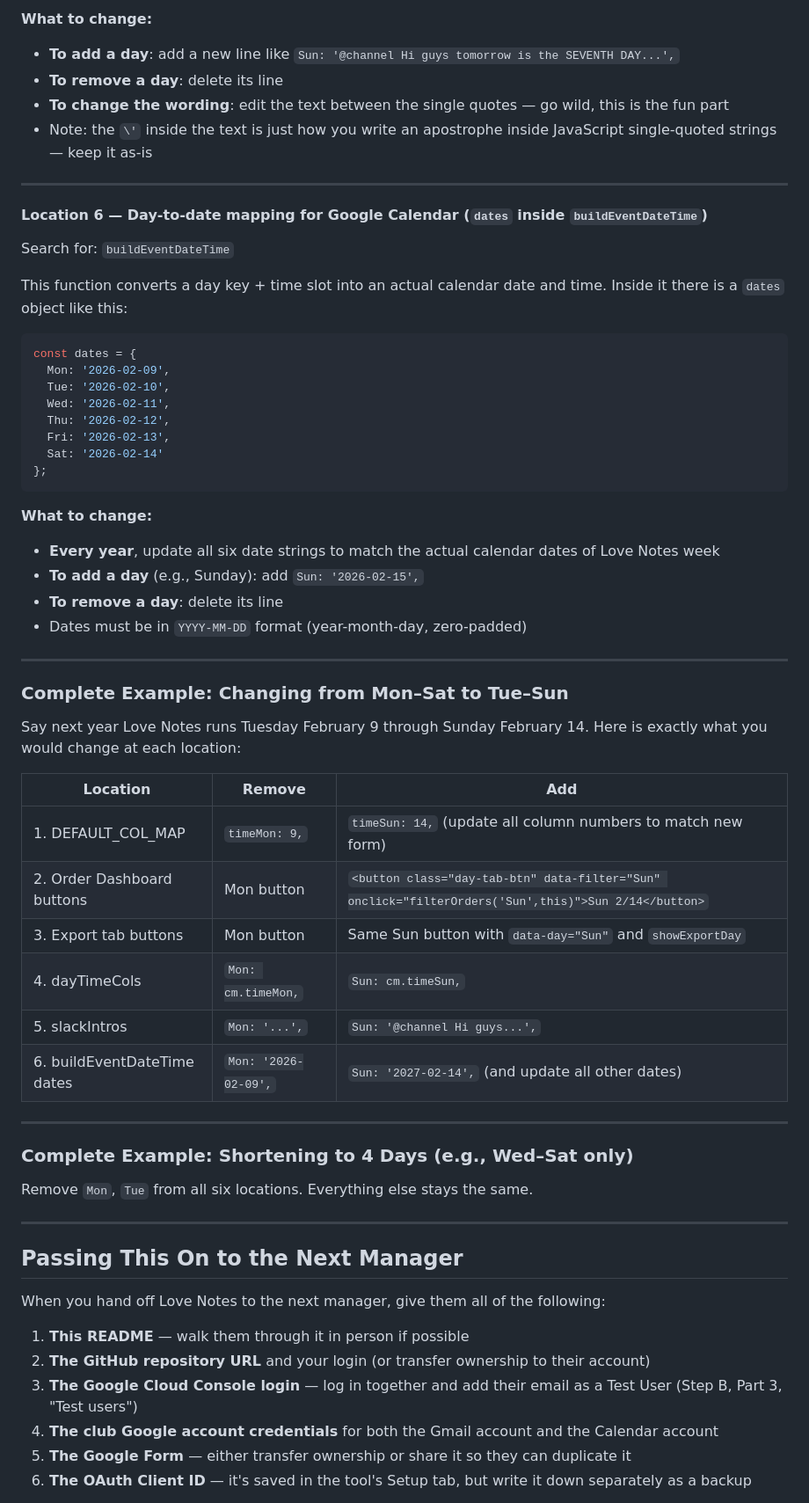
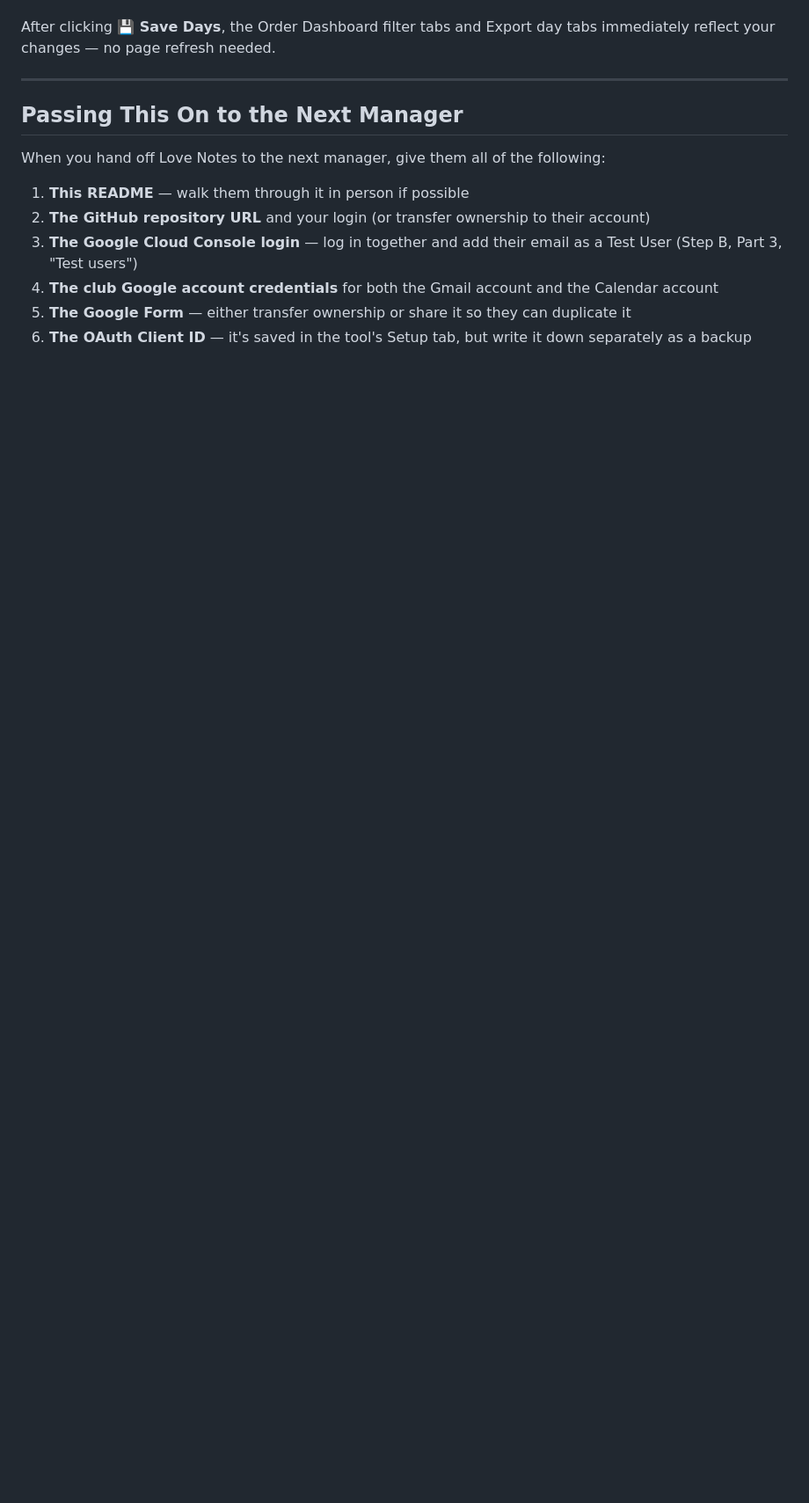
Before and after one commit to Yeetilus-Layeet/Love-Notes-Automation-Tool, a Markdown page: README.md, the part around one of its changes. Shown at 88% size. GitHub-like rendering; blank space fills up the shorter version.

````diff
--- a/README.md
+++ b/README.md
@@ -534,54 +421,4 @@ const slackIntros = {
-**What to change:**
-- **To add a day**: add a new line like `Sun: '@channel Hi guys tomorrow is the SEVENTH DAY...',`
-- **To remove a day**: delete its line
-- **To change the wording**: edit the text between the single quotes — go wild, this is the fun part
-- Note: the `\'` inside the text is just how you write an apostrophe inside JavaScript single-quoted strings — keep it as-is
-
----
-
-#### Location 6 — Day-to-date mapping for Google Calendar (`dates` inside `buildEventDateTime`)
-
-Search for: `buildEventDateTime`
-
-This function converts a day key + time slot into an actual calendar date and time. Inside it there is a `dates` object like this:
-
-```javascript
-const dates = {
-  Mon: '2026-02-09',
-  Tue: '2026-02-10',
-  Wed: '2026-02-11',
-  Thu: '2026-02-12',
-  Fri: '2026-02-13',
-  Sat: '2026-02-14'
-};
-```
-
-**What to change:**
-- **Every year**, update all six date strings to match the actual calendar dates of Love Notes week
-- **To add a day** (e.g., Sunday): add `Sun: '2026-02-15',`
-- **To remove a day**: delete its line
-- Dates must be in `YYYY-MM-DD` format (year-month-day, zero-padded)
-
----
-
-### Complete Example: Changing from Mon–Sat to Tue–Sun
-
-Say next year Love Notes runs Tuesday February 9 through Sunday February 14. Here is exactly what you would change at each location:
-
-| Location | Remove | Add |
-|---|---|---|
-| 1. DEFAULT_COL_MAP | `timeMon: 9,` | `timeSun: 14,` (update all column numbers to match new form) |
-| 2. Order Dashboard buttons | Mon button | `<button class="day-tab-btn" data-filter="Sun" onclick="filterOrders('Sun',this)">Sun 2/14</button>` |
-| 3. Export tab buttons | Mon button | Same Sun button with `data-day="Sun"` and `showExportDay` |
-| 4. dayTimeCols | `Mon: cm.timeMon,` | `Sun: cm.timeSun,` |
-| 5. slackIntros | `Mon: '...',` | `Sun: '@channel Hi guys...',` |
-| 6. buildEventDateTime dates | `Mon: '2026-02-09',` | `Sun: '2027-02-14',` (and update all other dates) |
-
----
-
-### Complete Example: Shortening to 4 Days (e.g., Wed–Sat only)
-
-Remove `Mon`, `Tue` from all six locations. Everything else stays the same.
+After clicking **💾 Save Days**, the Order Dashboard filter tabs and Export day tabs immediately reflect your changes — no page refresh needed.
 
 ---
 
````
Also changed, not shown: other parts of README.md (+50 -163 lines).
